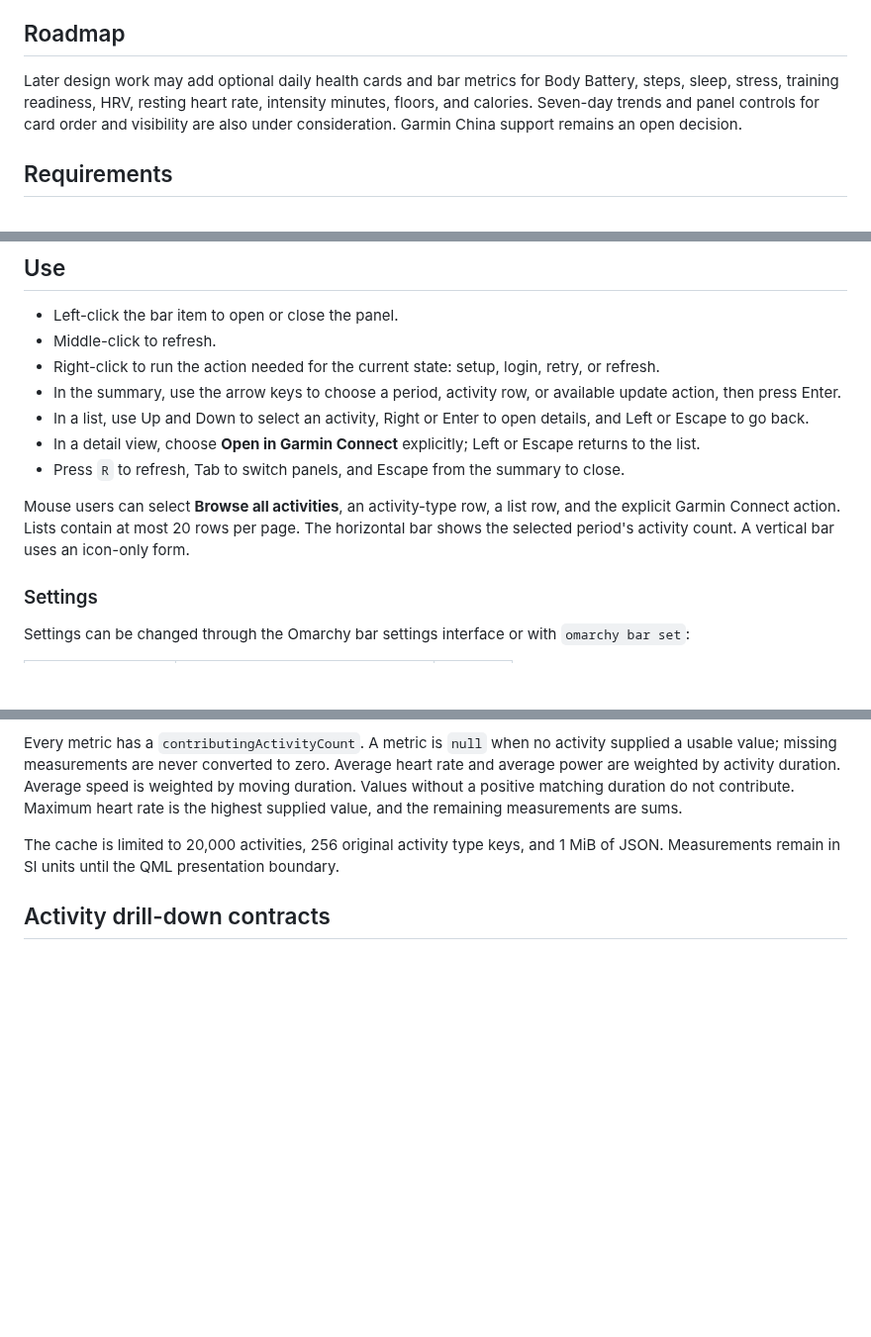
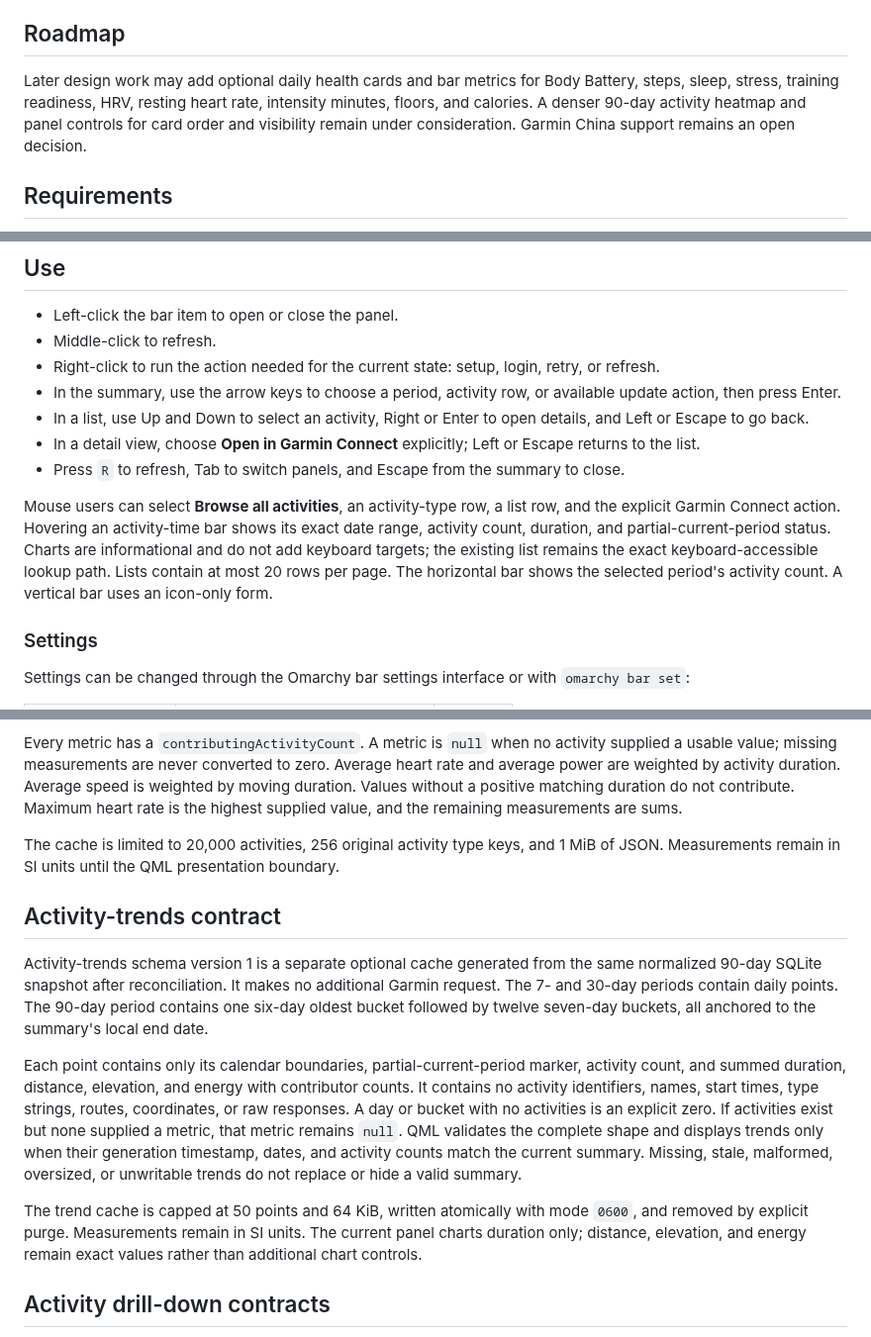
Before and after one commit to paulpitchford/omarchy-garmin-insights, a Markdown page: README.md, 3 parts joined by grey strips. Shown at 99% size. Drawn GitHub-style; blank space fills up the shorter version.

```diff
--- a/README.md
+++ b/README.md
@@ -36,7 +38,7 @@ Activity drill-down is local-only. It does not make another Garmin API request o
 
 ## Roadmap
 
-Later design work may add optional daily health cards and bar metrics for Body Battery, steps, sleep, stress, training readiness, HRV, resting heart rate, intensity minutes, floors, and calories. Seven-day trends and panel controls for card order and visibility are also under consideration. Garmin China support remains an open decision.
+Later design work may add optional daily health cards and bar metrics for Body Battery, steps, sleep, stress, training readiness, HRV, resting heart rate, intensity minutes, floors, and calories. A denser 90-day activity heatmap and panel controls for card order and visibility remain under consideration. Garmin China support remains an open decision.
 
 ## Requirements
 
@@ -102,7 +104,7 @@ omarchy bar set io.github.paulpitchford.garmin-insights demoMode false --json
 - In a detail view, choose **Open in Garmin Connect** explicitly; Left or Escape returns to the list.
 - Press `R` to refresh, Tab to switch panels, and Escape from the summary to close.
 
-Mouse users can select **Browse all activities**, an activity-type row, a list row, and the explicit Garmin Connect action. Lists contain at most 20 rows per page. The horizontal bar shows the selected period's activity count. A vertical bar uses an icon-only form.
+Mouse users can select **Browse all activities**, an activity-type row, a list row, and the explicit Garmin Connect action. Hovering an activity-time bar shows its exact date range, activity count, duration, and partial-current-period status. Charts are informational and do not add keyboard targets; the existing list remains the exact keyboard-accessible lookup path. Lists contain at most 20 rows per page. The horizontal bar shows the selected period's activity count. A vertical bar uses an icon-only form.
 
 ### Settings
 
@@ -406,6 +409,14 @@ Every metric has a `contributingActivityCount`. A metric is `null` when no activ
 
 The cache is limited to 20,000 activities, 256 original activity type keys, and 1 MiB of JSON. Measurements remain in SI units until the QML presentation boundary.
 
+## Activity-trends contract
+
+Activity-trends schema version 1 is a separate optional cache generated from the same normalized 90-day SQLite snapshot after reconciliation. It makes no additional Garmin request. The 7- and 30-day periods contain daily points. The 90-day period contains one six-day oldest bucket followed by twelve seven-day buckets, all anchored to the summary's local end date.
+
+Each point contains only its calendar boundaries, partial-current-period marker, activity count, and summed duration, distance, elevation, and energy with contributor counts. It contains no activity identifiers, names, start times, type strings, routes, coordinates, or raw responses. A day or bucket with no activities is an explicit zero. If activities exist but none supplied a metric, that metric remains `null`. QML validates the complete shape and displays trends only when their generation timestamp, dates, and activity counts match the current summary. Missing, stale, malformed, oversized, or unwritable trends do not replace or hide a valid summary.
+
+The trend cache is capped at 50 points and 64 KiB, written atomically with mode `0600`, and removed by explicit purge. Measurements remain in SI units. The current panel charts duration only; distance, elevation, and energy remain exact values rather than additional chart controls.
+
 ## Activity drill-down contracts
 
 `activities list` accepts one reviewed period key, the summary's local end date, an optional original type key, and a page offset. It returns newest-first local records in fixed pages of at most 20, with `hasMore` and a bounded next offset. Older summary dates are marked stale. `activities detail` accepts only a canonical decimal activity ID and returns either the complete allowlisted local record or `{\"found\":false,\"activity\":null}` if reconciliation removed it.
```
Also changed, not shown: other parts of README.md (+9 -5 lines), AGENTS.md (+4 -2 lines), SECURITY.md (+2 -2 lines), preview.png, 16 other files.
